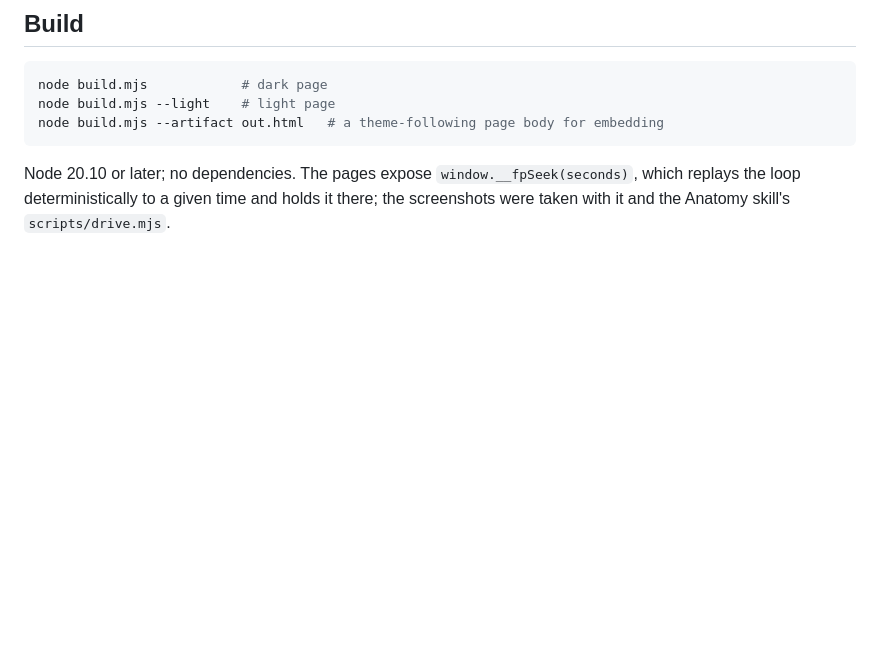
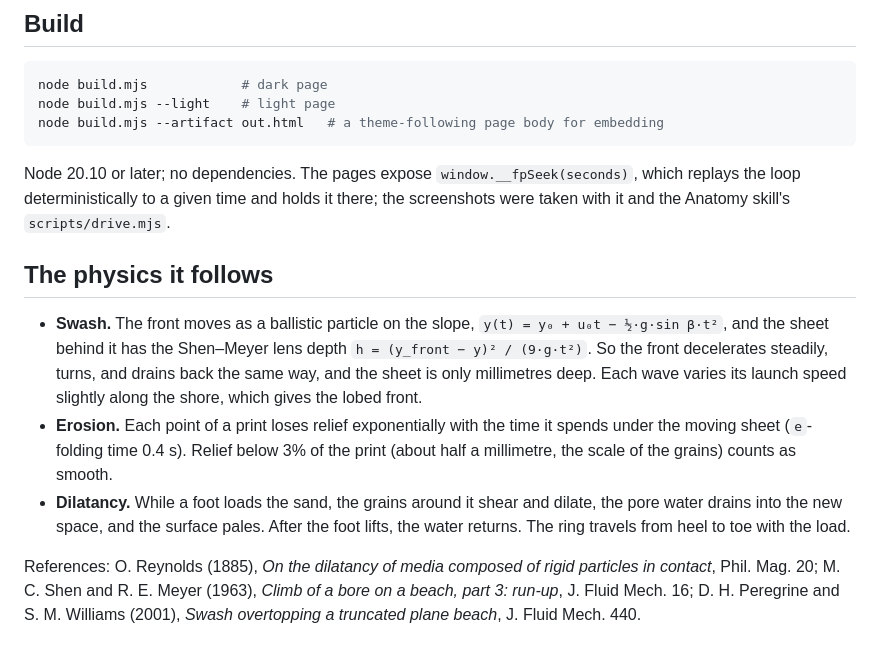
Before and after one commit to maceoCK/cloud-sessions, a Markdown page: footprints-in-wet-sand/README.md, the part around the change. Rendered like a GitHub page; blank space fills up the shorter version.

Commit message:
README: the physics the figure follows, with references
Co-Authored-By: Claude Opus 5.5 <noreply@anthropic.com>
Claude-Session: https://claude.ai/code/session_0171zceWWsnxJddpDdoDrt4v

````diff
--- a/footprints-in-wet-sand/README.md
+++ b/footprints-in-wet-sand/README.md
@@ -43,3 +43,11 @@ node build.mjs --artifact out.html   # a theme-following page body for embedding
 ```
 
 Node 20.10 or later; no dependencies. The pages expose `window.__fpSeek(seconds)`, which replays the loop deterministically to a given time and holds it there; the screenshots were taken with it and the Anatomy skill's `scripts/drive.mjs`.
+
+## The physics it follows
+
+- **Swash.** The front moves as a ballistic particle on the slope, `y(t) = y₀ + u₀t − ½·g·sin β·t²`, and the sheet behind it has the Shen–Meyer lens depth `h = (y_front − y)² / (9·g·t²)`. So the front decelerates steadily, turns, and drains back the same way, and the sheet is only millimetres deep. Each wave varies its launch speed slightly along the shore, which gives the lobed front.
+- **Erosion.** Each point of a print loses relief exponentially with the time it spends under the moving sheet (`e`-folding time 0.4 s). Relief below 3% of the print (about half a millimetre, the scale of the grains) counts as smooth.
+- **Dilatancy.** While a foot loads the sand, the grains around it shear and dilate, the pore water drains into the new space, and the surface pales. After the foot lifts, the water returns. The ring travels from heel to toe with the load.
+
+References: O. Reynolds (1885), *On the dilatancy of media composed of rigid particles in contact*, Phil. Mag. 20; M. C. Shen and R. E. Meyer (1963), *Climb of a bore on a beach, part 3: run-up*, J. Fluid Mech. 16; D. H. Peregrine and S. M. Williams (2001), *Swash overtopping a truncated plane beach*, J. Fluid Mech. 440.
````
